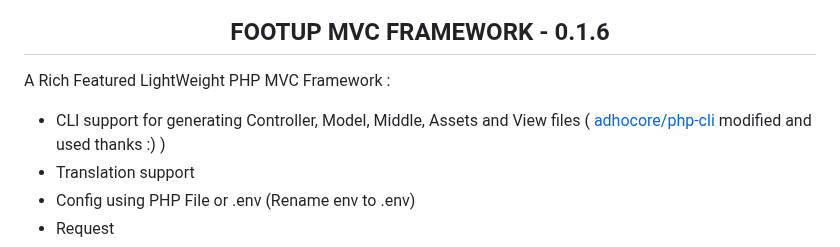
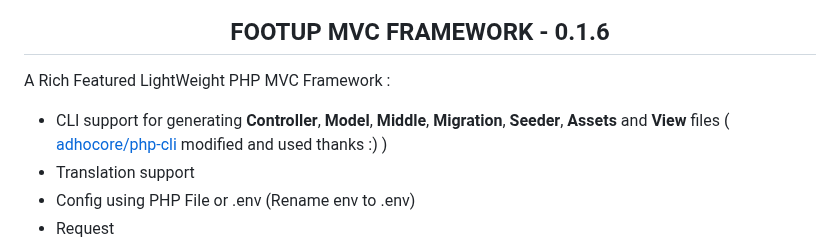
Before and after one commit to faustfizz/footup, a Markdown page: README.md, the part around the change. Rendered like a GitHub page.

```diff
--- a/README.md
+++ b/README.md
@@ -7,7 +7,7 @@
 
 A Rich Featured LightWeight PHP MVC Framework :
 
-* CLI support for generating Controller, Model, Middle, Assets and View files ( [adhocore/php-cli](https://github.com/adhocore/php-cli) modified and used thanks :) )
+* CLI support for generating **Controller**, **Model**, **Middle**, **Migration**, **Seeder**, **Assets** and **View** files ( [adhocore/php-cli](https://github.com/adhocore/php-cli) modified and used thanks :) )
 * Translation support
 * Config using PHP File or .env (Rename env to .env)
 * Request
```
